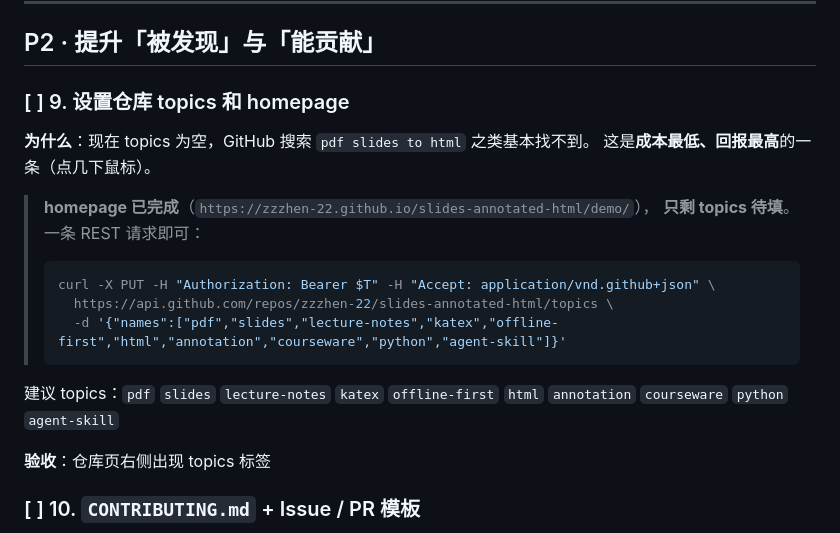
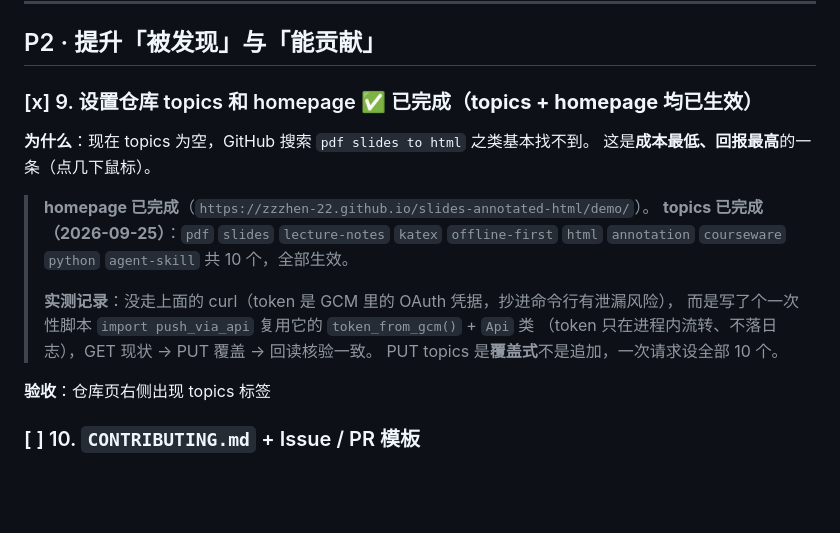
Before and after one commit to zzzhen-22/slides-annotated-html, a Markdown page: TODO.md, the part around the change. Drawn GitHub-style; blank space fills up the shorter version.

Commit message:
docs(todo): 勾掉 topics 待办（第 9 条），补实测记录

````diff
--- a/TODO.md
+++ b/TODO.md
@@ -160,20 +160,18 @@ what it does / install / quick start / screenshots / limitations / license
 
 ## P2 · 提升「被发现」与「能贡献」
 
-### [ ] 9. 设置仓库 topics 和 homepage
+### [x] 9. 设置仓库 topics 和 homepage ✅ **已完成（topics + homepage 均已生效）**
 **为什么**：现在 topics 为空，GitHub 搜索 `pdf slides to html` 之类基本找不到。
 这是**成本最低、回报最高**的一条（点几下鼠标）。
 
-> **homepage 已完成**（`https://zzzhen-22.github.io/slides-annotated-html/demo/`），
-> **只剩 topics 待填**。一条 REST 请求即可：
-> ```bash
-> curl -X PUT -H "Authorization: Bearer $T" -H "Accept: application/vnd.github+json" \
->   https://api.github.com/repos/zzzhen-22/slides-annotated-html/topics \
->   -d '{"names":["pdf","slides","lecture-notes","katex","offline-first","html","annotation","courseware","python","agent-skill"]}'
-> ```
-
-建议 topics：`pdf` `slides` `lecture-notes` `katex` `offline-first` `html`
-`annotation` `courseware` `python` `agent-skill`
+> **homepage 已完成**（`https://zzzhen-22.github.io/slides-annotated-html/demo/`）。
+> **topics 已完成（2026-09-25）**：`pdf` `slides` `lecture-notes` `katex` `offline-first`
+> `html` `annotation` `courseware` `python` `agent-skill` 共 10 个，全部生效。
+>
+> **实测记录**：没走上面的 curl（token 是 GCM 里的 OAuth 凭据，抄进命令行有泄漏风险），
+> 而是写了个一次性脚本 `import push_via_api` 复用它的 `token_from_gcm()` + `Api` 类
+> （token 只在进程内流转、不落日志），GET 现状 → PUT 覆盖 → 回读核验一致。
+> PUT topics 是**覆盖式**不是追加，一次请求设全部 10 个。
 
 **验收**：仓库页右侧出现 topics 标签
 
````
